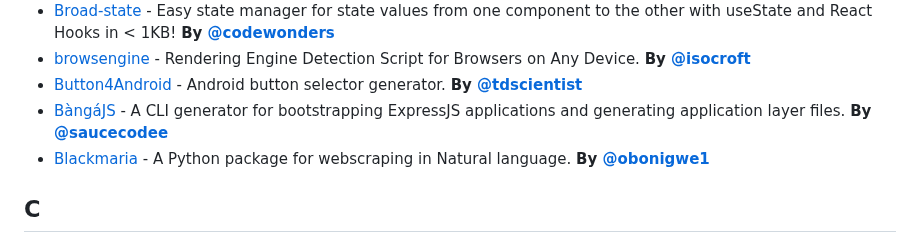
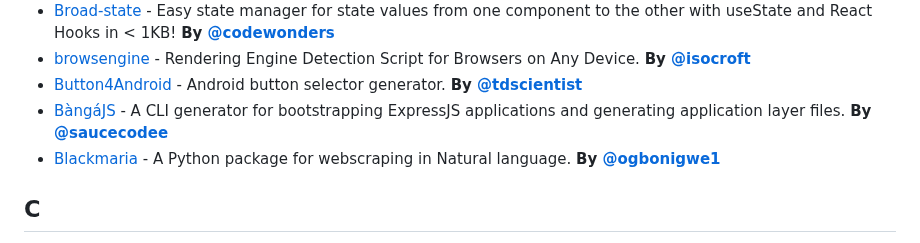
Before and after one commit to acekyd/made-in-nigeria, a Markdown page: README.MD, the part around the change. Rendered like a GitHub page.

```diff
--- a/README.MD
+++ b/README.MD
@@ -36,7 +36,7 @@
 - [browsengine](https://github.com/isocroft/browsengine) - Rendering Engine Detection Script for Browsers on Any Device. **By [@isocroft](https://twitter.com/isocroft)**
 - [Button4Android](https://github.com/tdscientist/button4Android) - Android button selector generator. **By [@tdscientist](https://twitter.com/tdscientist)**
 - [BàngáJS](https://github.com/bangajs/banga-cli) - A CLI generator for bootstrapping ExpressJS applications and generating application layer files. **By [@saucecodee](https://twitter.com/saucecodee)**
-- [Blackmaria](https://github.com/Smyja/blackmaria) - A Python package for webscraping in Natural language. **By [@obonigwe1](https://twitter.com/obonigwe1)**
+- [Blackmaria](https://github.com/Smyja/blackmaria) - A Python package for webscraping in Natural language. **By [@ogbonigwe1](https://twitter.com/ogbonigwe1)**
 
 ## <a name="C"> </a>C
 
```
